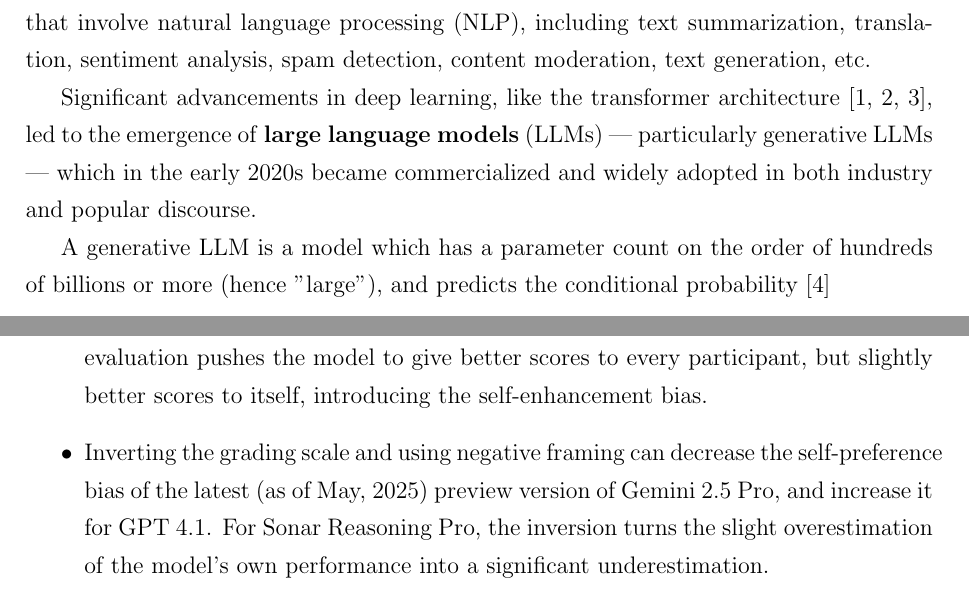
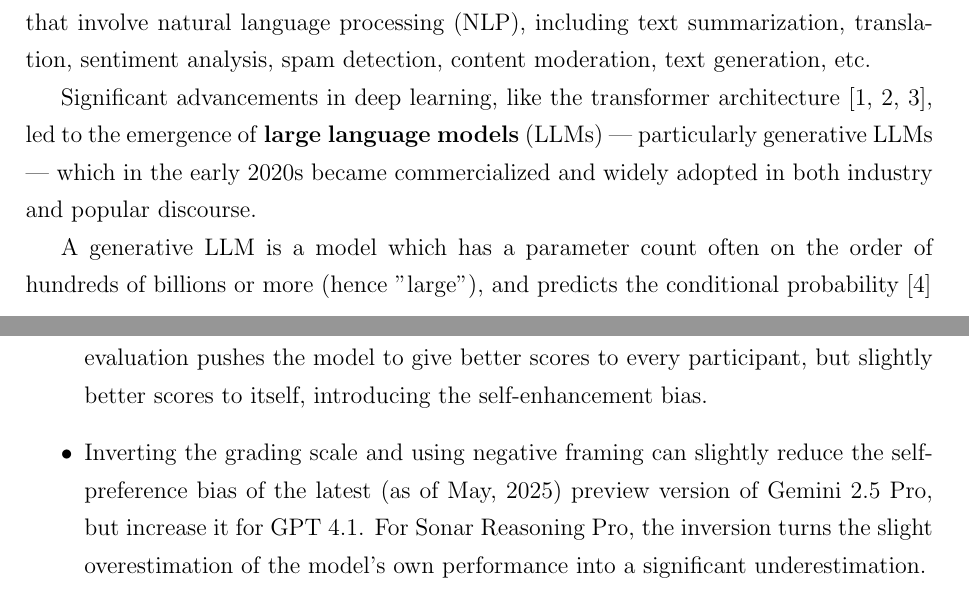
Before and after one commit to attilammagyar/elte-ai-thesis, a LaTeX thesis (thesis.tex): two parts of pages 5 and 19 of 34, joined at a grey line, cut so that both start at the same text. Compiled offline with pdfLaTeX.

Commit message:
thesis.tex: fix spelling mistakes, improve phrasing and grammar

```diff
--- a/thesis.tex
+++ b/thesis.tex
@@ -145,9 +145,9 @@
       --- which in the early 2020s became commercialized and widely adopted in
       both industry and popular discourse.
 
-      A generative LLM is a model which has a parameter count on the order of
-      hundreds of billions or more (hence "large"), and predicts the conditional
-      probability \cite{llms}
+      A generative LLM is a model which has a parameter count often on the
+      order of hundreds of billions or more (hence "large"), and predicts the
+      conditional probability \cite{llms}
 
       \begin{align} \label{eqautoreg}
         P(w_m | w_0, \cdots, w_{m-1})
@@ -999,9 +999,9 @@ After providing your explanation, please rate the response on a scale of
               self-enhancement bias.
 
         \item Inverting the grading scale and using negative framing can
-              decrease the self-preference bias of the latest (as of May, 2025)
-              preview version of Gemini 2.5 Pro, and increase it for GPT 4.1.
-              For Sonar Reasoning Pro, the inversion turns the slight
+              slightly reduce the self-preference bias of the latest (as of
+              May, 2025) preview version of Gemini 2.5 Pro, but increase it for
+              GPT 4.1.  For Sonar Reasoning Pro, the inversion turns the slight
               overestimation of the model's own performance into a significant
               underestimation.
       \end{itemize}
```
Also changed, not shown: thesis.pdf, thesis.tex (20 more changed lines).
